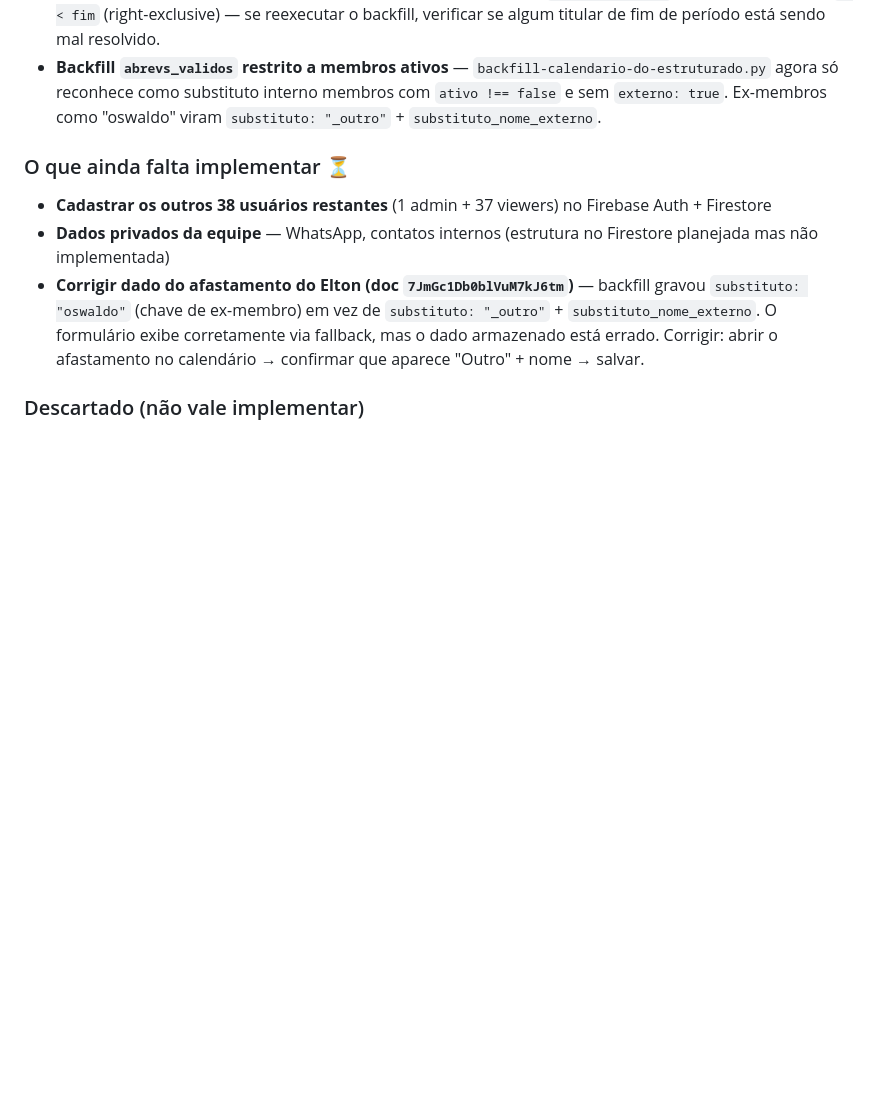
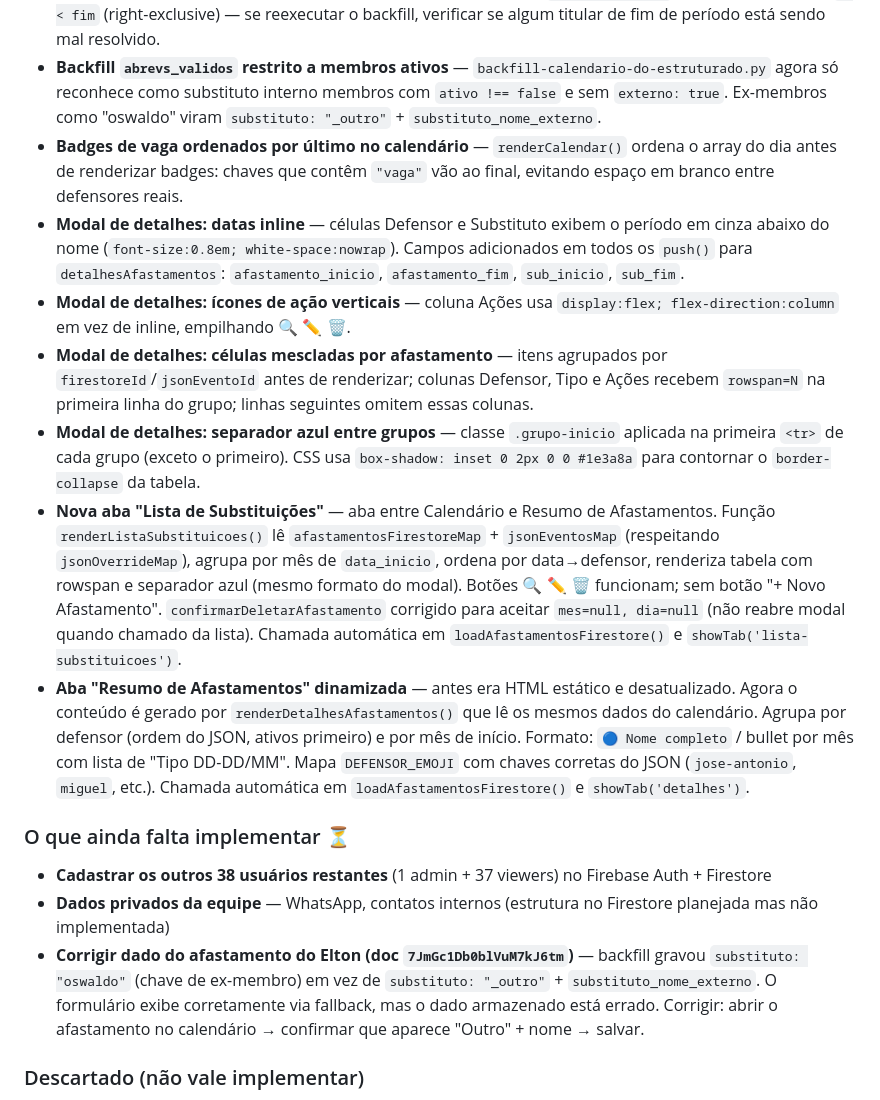
Before and after one commit to Lumabandeira/polo-medio-amazonas, a Markdown page: CLAUDE.md, the part around one of its changes. GitHub-like rendering; blank space fills up the shorter version.

Commit message:
docs(claude): atualiza estado do site para sessão 8
Co-Authored-By: Claude Sonnet 4.6 <noreply@anthropic.com>

```diff
--- a/CLAUDE.md
+++ b/CLAUDE.md
@@ -208,6 +208,13 @@ github-pages/
 - **Dropdown de substituto dinâmico e com fallback** — `_opcoesSubstituto()` agora lê `jsonDesignacoes.defensores` e lista apenas membros com `ativo !== false` (sem ex-membros). Qualquer defensor de fora do polo usa "Outro (digitar nome)". `_criarSubstitutoRow` tem fallback: se o valor salvo no Firestore não bate com nenhuma opção ativa, converte automaticamente para `"_outro"` e resolve o nome via `jsonDesignacoes.defensores[key].nome`.
 - **`getTitularForDPOnDay` com intervalo inclusivo** — comparação corrigida de `date < fim` para `date <= fim`. O campo "ÚLTIMO DIA" no modal de titulares é agora corretamente o último dia em que o defensor está vigente (inclusivo em ambas as pontas). **Atenção:** o script Python `titular_em_data` no backfill ainda usa `d < fim` (right-exclusive) — se reexecutar o backfill, verificar se algum titular de fim de período está sendo mal resolvido.
 - **Backfill `abrevs_validos` restrito a membros ativos** — `backfill-calendario-do-estruturado.py` agora só reconhece como substituto interno membros com `ativo !== false` e sem `externo: true`. Ex-membros como "oswaldo" viram `substituto: "_outro"` + `substituto_nome_externo`.
+- **Badges de vaga ordenados por último no calendário** — `renderCalendar()` ordena o array do dia antes de renderizar badges: chaves que contêm `"vaga"` vão ao final, evitando espaço em branco entre defensores reais.
+- **Modal de detalhes: datas inline** — células Defensor e Substituto exibem o período em cinza abaixo do nome (`font-size:0.8em; white-space:nowrap`). Campos adicionados em todos os `push()` para `detalhesAfastamentos`: `afastamento_inicio`, `afastamento_fim`, `sub_inicio`, `sub_fim`.
+- **Modal de detalhes: ícones de ação verticais** — coluna Ações usa `display:flex; flex-direction:column` em vez de inline, empilhando 🔍 ✏️ 🗑️.
+- **Modal de detalhes: células mescladas por afastamento** — itens agrupados por `firestoreId`/`jsonEventoId` antes de renderizar; colunas Defensor, Tipo e Ações recebem `rowspan=N` na primeira linha do grupo; linhas seguintes omitem essas colunas.
+- **Modal de detalhes: separador azul entre grupos** — classe `.grupo-inicio` aplicada na primeira `<tr>` de cada grupo (exceto o primeiro). CSS usa `box-shadow: inset 0 2px 0 0 #1e3a8a` para contornar o `border-collapse` da tabela.
+- **Nova aba "Lista de Substituições"** — aba entre Calendário e Resumo de Afastamentos. Função `renderListaSubstituicoes()` lê `afastamentosFirestoreMap` + `jsonEventosMap` (respeitando `jsonOverrideMap`), agrupa por mês de `data_inicio`, ordena por data→defensor, renderiza tabela com rowspan e separador azul (mesmo formato do modal). Botões 🔍 ✏️ 🗑️ funcionam; sem botão "+ Novo Afastamento". `confirmarDeletarAfastamento` corrigido para aceitar `mes=null, dia=null` (não reabre modal quando chamado da lista). Chamada automática em `loadAfastamentosFirestore()` e `showTab('lista-substituicoes')`.
+- **Aba "Resumo de Afastamentos" dinamizada** — antes era HTML estático e desatualizado. Agora o conteúdo é gerado por `renderDetalhesAfastamentos()` que lê os mesmos dados do calendário. Agrupa por defensor (ordem do JSON, ativos primeiro) e por mês de início. Formato: `🔵 Nome completo` / bullet por mês com lista de "Tipo DD-DD/MM". Mapa `DEFENSOR_EMOJI` com chaves corretas do JSON (`jose-antonio`, `miguel`, etc.). Chamada automática em `loadAfastamentosFirestore()` e `showTab('detalhes')`.
 
 ### O que ainda falta implementar ⏳
 - **Cadastrar os outros 38 usuários restantes** (1 admin + 37 viewers) no Firebase Auth + Firestore
```
Also changed, not shown: other parts of CLAUDE.md (+1 -1 lines).
